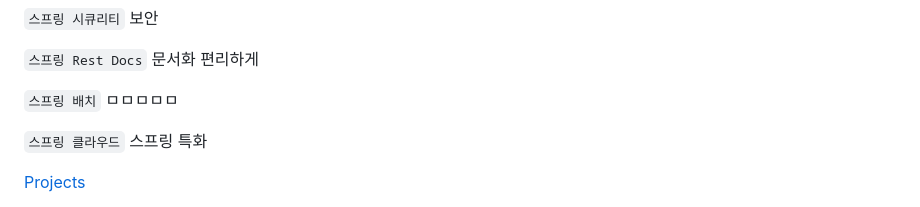
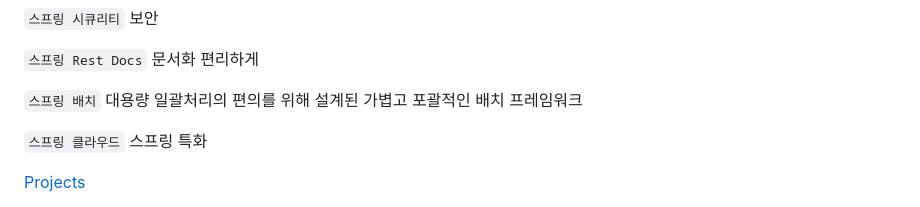
Before and after one commit to sssol99/Today_I_Learned, a Markdown page: Spring/스프링 핵심원리(1) 객체지향 설계와 스프링/Spring 핵심원리_1_객체 지향 설계와 스프링.md, the part around the change. Drawn GitHub-style.

Commit message:
스프링 핵심원리1_수정

```diff
--- a/Spring/스프링 핵심원리(1) 객체지향 설계와 스프링/Spring 핵심원리_1_객체 지향 설계와 스프링.md
+++ b/Spring/스프링 핵심원리(1) 객체지향 설계와 스프링/Spring 핵심원리_1_객체 지향 설계와 스프링.md
@@ -48,7 +48,7 @@
 
 `스프링 Rest Docs` 문서화 편리하게
 
-`스프링 배치` ㅁㅁㅁㅁㅁ
+`스프링 배치` 대용량 일괄처리의 편의를 위해 설계된 가볍고 포괄적인 배치 프레임워크
 
 `스프링 클라우드` 스프링 특화
 
```
